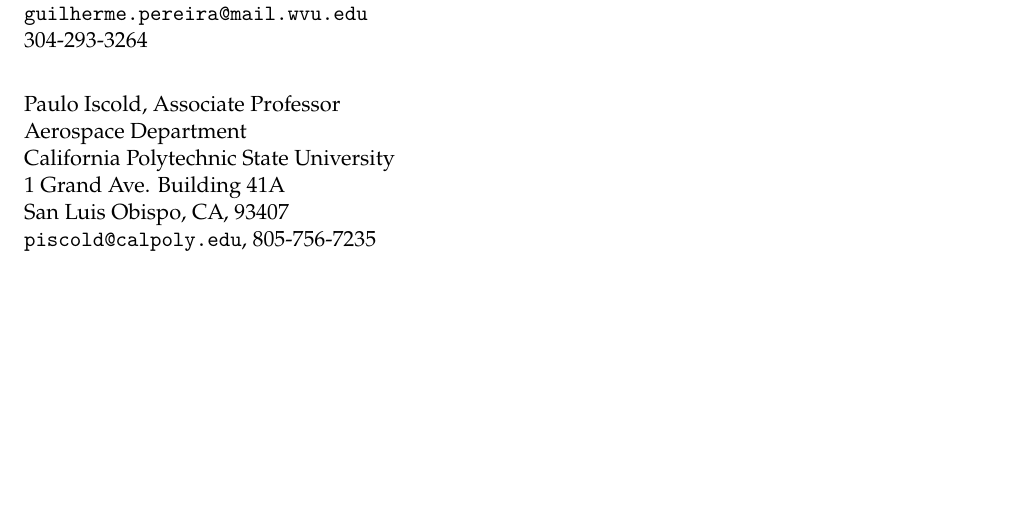
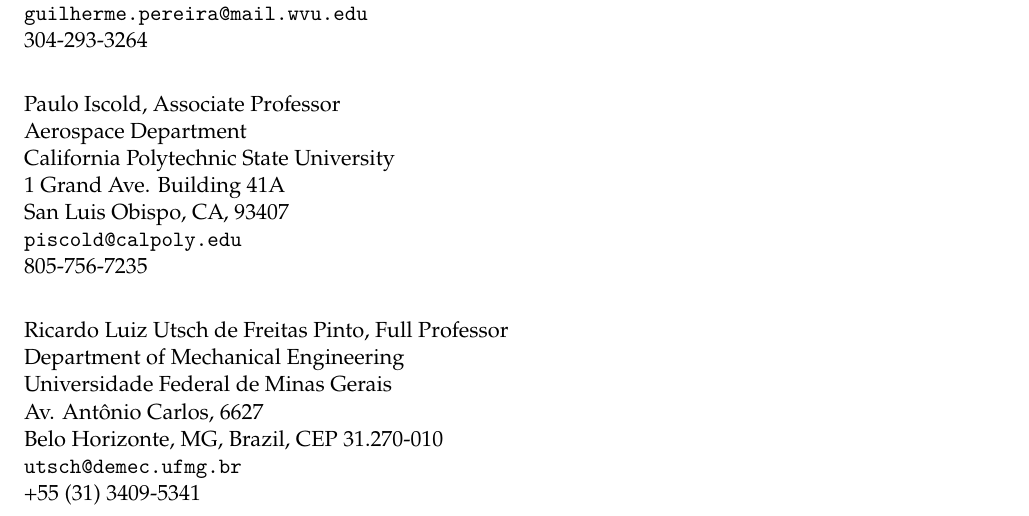
Before and after one commit to dimasad/cv, a LaTeX CV (cv.tex): part of page 5 of 5, cut so that both start at the same text, the shorter picture padded with empty space. Compiled offline with XeLaTeX.

Commit message:
Added Utsch as reference in CV.

```diff
--- a/cv.tex
+++ b/cv.tex
@@ -330,9 +330,18 @@
 California Polytechnic State University\\
 1 Grand Ave. Building 41A\\
 San Luis Obispo, CA, 93407\\
-\texttt{\href{piscold@calpoly.edu}{piscold@calpoly.edu}},
+\texttt{\href{piscold@calpoly.edu}{piscold@calpoly.edu}}\\
 805-756-7235
 \\[1ex]
+
+\noindent
+Ricardo Luiz Utsch de Freitas Pinto, Full Professor\\
+Department of Mechanical Engineering\\
+Universidade Federal de Minas Gerais\\
+Av. Antônio Carlos, 6627\\
+Belo Horizonte, MG, Brazil, CEP 31.270-010\\
+\texttt{\href{mailto:utsch@demec.ufmg.br}{utsch@demec.ufmg.br}}\\
++55~(31)~3409-5341
 
 \end{document}
 %%% Local Variables:
```
